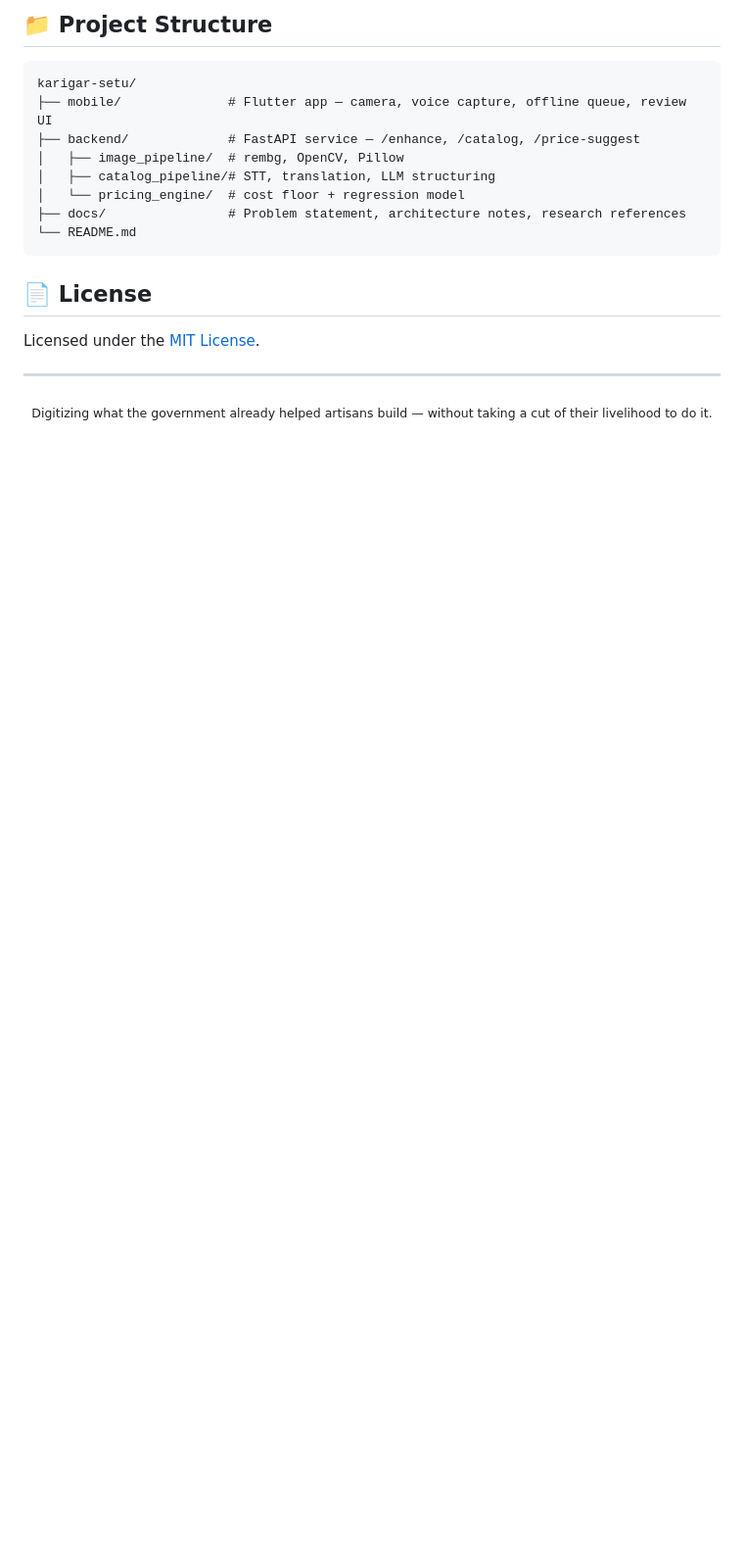
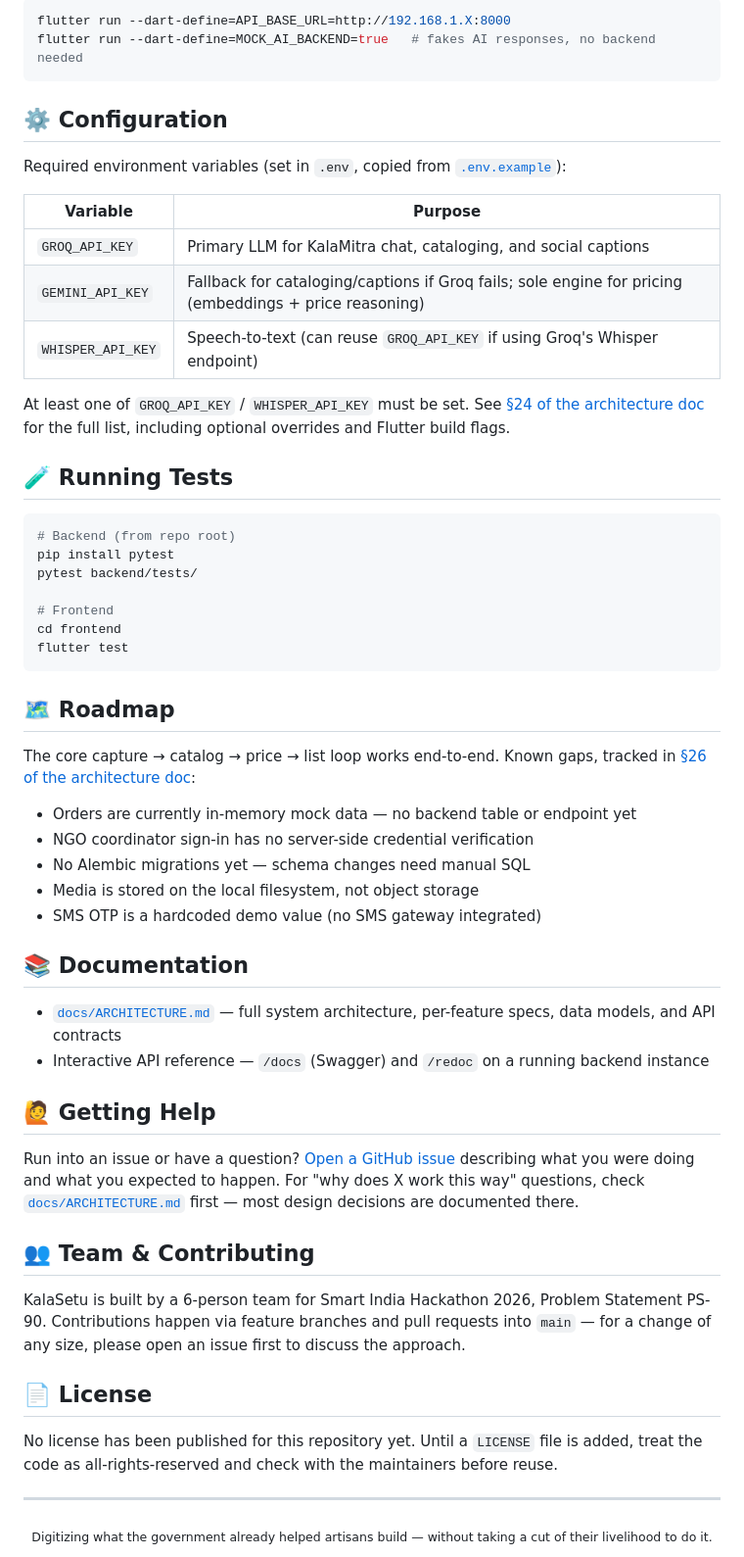
Before and after one commit to kan9667/kalasetu, a Markdown page: README.md, the part around one of its changes. Shown at 98% size. Rendered like a GitHub page; blank space fills up the shorter version.

````diff
--- a/README.md
+++ b/README.md
@@ -162,22 +124,59 @@ Environment variables you'll need (see `.env.example`): Supabase URL/key, Chroma
 
-## 📁 Project Structure
-
-```
-karigar-setu/
-├── mobile/              # Flutter app — camera, voice capture, offline queue, review UI
-├── backend/             # FastAPI service — /enhance, /catalog, /price-suggest
-│   ├── image_pipeline/  # rembg, OpenCV, Pillow
-│   ├── catalog_pipeline/# STT, translation, LLM structuring
-│   └── pricing_engine/  # cost floor + regression model
-├── docs/                # Problem statement, architecture notes, research references
-└── README.md
+```bash
+flutter run --dart-define=API_BASE_URL=http://192.168.1.X:8000
+flutter run --dart-define=MOCK_AI_BACKEND=true   # fakes AI responses, no backend needed
 ```
 
+## ⚙️ Configuration
 
+Required environment variables (set in `.env`, copied from [`.env.example`](.env.example)):
+
+| Variable | Purpose |
+|---|---|
+| `GROQ_API_KEY` | Primary LLM for KalaMitra chat, cataloging, and social captions |
+| `GEMINI_API_KEY` | Fallback for cataloging/captions if Groq fails; sole engine for pricing (embeddings + price reasoning) |
+| `WHISPER_API_KEY` | Speech-to-text (can reuse `GROQ_API_KEY` if using Groq's Whisper endpoint) |
+
+At least one of `GROQ_API_KEY` / `WHISPER_API_KEY` must be set. See [§24 of the architecture doc](docs/ARCHITECTURE.md#24-environment-variables--configuration) for the full list, including optional overrides and Flutter build flags.
+
+## 🧪 Running Tests
+
+```bash
+# Backend (from repo root)
+pip install pytest
+pytest backend/tests/
+
+# Frontend
+cd frontend
+flutter test
+```
+
+## 🗺️ Roadmap
+
+The core capture → catalog → price → list loop works end-to-end. Known gaps, tracked in [§26 of the architecture doc](docs/ARCHITECTURE.md#26-known-gaps-mocked-components--future-roadmap):
+
+- Orders are currently in-memory mock data — no backend table or endpoint yet
+- NGO coordinator sign-in has no server-side credential verification
+- No Alembic migrations yet — schema changes need manual SQL
+- Media is stored on the local filesystem, not object storage
+- SMS OTP is a hardcoded demo value (no SMS gateway integrated)
+
+## 📚 Documentation
+
+- [`docs/ARCHITECTURE.md`](docs/ARCHITECTURE.md) — full system architecture, per-feature specs, data models, and API contracts
+- Interactive API reference — `/docs` (Swagger) and `/redoc` on a running backend instance
+
+## 🙋 Getting Help
+
+Run into an issue or have a question? [Open a GitHub issue](https://github.com/kan9667/kalasetu/issues) describing what you were doing and what you expected to happen. For "why does X work this way" questions, check [`docs/ARCHITECTURE.md`](docs/ARCHITECTURE.md) first — most design decisions are documented there.
+
+## 👥 Team & Contributing
+
+KalaSetu is built by a 6-person team for Smart India Hackathon 2026, Problem Statement PS-90. Contributions happen via feature branches and pull requests into `main` — for a change of any size, please open an issue first to discuss the approach.
 
 ## 📄 License
 
-Licensed under the [MIT License](LICENSE).
+No license has been published for this repository yet. Until a `LICENSE` file is added, treat the code as all-rights-reserved and check with the maintainers before reuse.
 
 ---
 
````
Also changed, not shown: other parts of README.md (+89 -127 lines).
